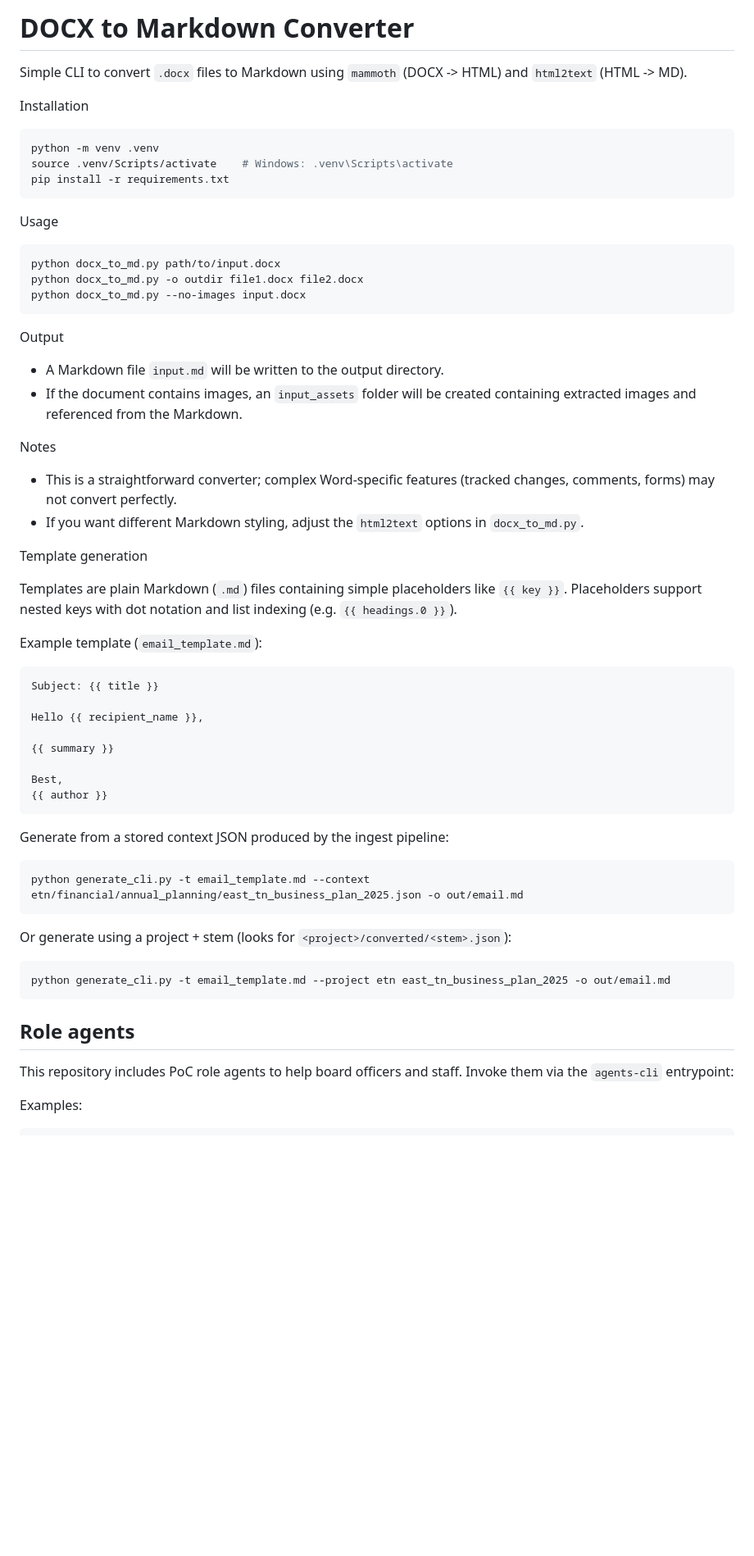
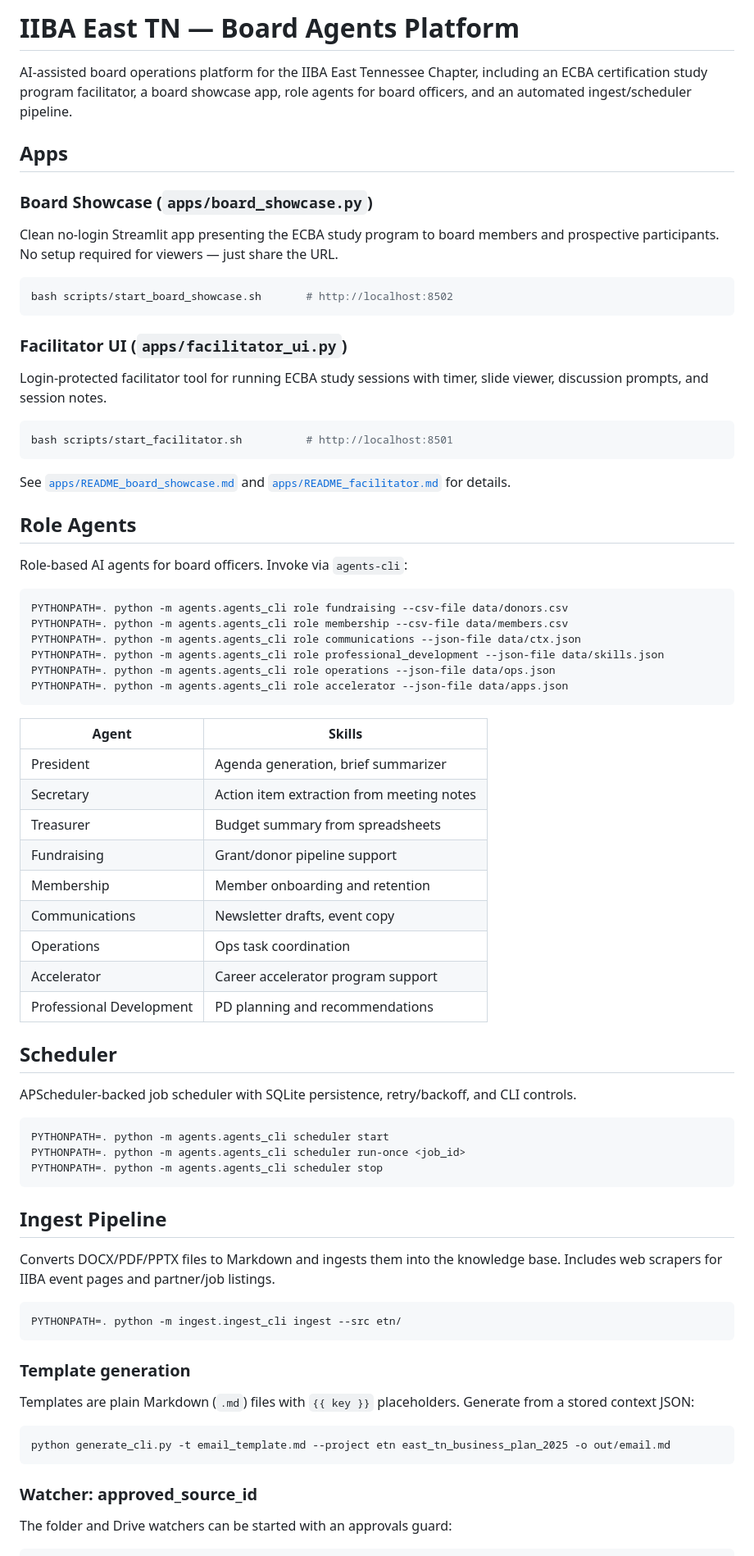
Before and after one commit to jeisenback/supreme-palm-tree, a Markdown page: README.md, the part around one of its changes. Shown at 82% size. Drawn GitHub-style; blank space fills up the shorter version.

Commit message:
docs: sync README to reflect actual project (board agents platform)

````diff
--- a/README.md
+++ b/README.md
@@ -1,69 +1,78 @@
-# DOCX to Markdown Converter
+# IIBA East TN — Board Agents Platform
 
-Simple CLI to convert `.docx` files to Markdown using `mammoth` (DOCX -> HTML) and `html2text` (HTML -> MD).
+AI-assisted board operations platform for the IIBA East Tennessee Chapter, including an ECBA certification study program facilitator, a board showcase app, role agents for board officers, and an automated ingest/scheduler pipeline.
 
-Installation
+## Apps
+
+### Board Showcase (`apps/board_showcase.py`)
+Clean no-login Streamlit app presenting the ECBA study program to board members and prospective participants. No setup required for viewers — just share the URL.
 
 ```bash
-python -m venv .venv
-source .venv/Scripts/activate    # Windows: .venv\Scripts\activate
-pip install -r requirements.txt
+bash scripts/start_board_showcase.sh       # http://localhost:8502
 ```
 
-Usage
+### Facilitator UI (`apps/facilitator_ui.py`)
+Login-protected facilitator tool for running ECBA study sessions with timer, slide viewer, discussion prompts, and session notes.
 
 ```bash
-python docx_to_md.py path/to/input.docx
-python docx_to_md.py -o outdir file1.docx file2.docx
-python docx_to_md.py --no-images input.docx
+bash scripts/start_facilitator.sh          # http://localhost:8501
 ```
 
-Output
+See [`apps/README_board_showcase.md`](apps/README_board_showcase.md) and [`apps/README_facilitator.md`](apps/README_facilitator.md) for details.
 
-- A Markdown file `input.md` will be written to the output directory.
-- If the document contains images, an `input_assets` folder will be created containing extracted images and referenced from the Markdown.
+## Role Agents
 
-Notes
+Role-based AI agents for board officers. Invoke via `agents-cli`:
 
-- This is a straightforward converter; complex Word-specific features (tracked changes, comments, forms) may not convert perfectly.
-- If you want different Markdown styling, adjust the `html2text` options in `docx_to_md.py`.
-
-
-Template generation
-
-Templates are plain Markdown (`.md`) files containing simple placeholders like `{{ key }}`.
-Placeholders support nested keys with dot notation and list indexing (e.g. `{{ headings.0 }}`).
-
-Example template (`email_template.md`):
-
-```
-Subject: {{ title }}
-
-Hello {{ recipient_name }},
-
-{{ summary }}
-
-Best,
-{{ author }}
+```bash
+PYTHONPATH=. python -m agents.agents_cli role fundraising --csv-file data/donors.csv
+PYTHONPATH=. python -m agents.agents_cli role membership --csv-file data/members.csv
+PYTHONPATH=. python -m agents.agents_cli role communications --json-file data/ctx.json
+PYTHONPATH=. python -m agents.agents_cli role professional_development --json-file data/skills.json
+PYTHONPATH=. python -m agents.agents_cli role operations --json-file data/ops.json
+PYTHONPATH=. python -m agents.agents_cli role accelerator --json-file data/apps.json
 ```
 
-Generate from a stored context JSON produced by the ingest pipeline:
+| Agent | Skills |
+|-------|--------|
+| President | Agenda generation, brief summarizer |
+| Secretary | Action item extraction from meeting notes |
+| Treasurer | Budget summary from spreadsheets |
+| Fundraising | Grant/donor pipeline support |
+| Membership | Member onboarding and retention |
+| Communications | Newsletter drafts, event copy |
+| Operations | Ops task coordination |
+| Accelerator | Career accelerator program support |
+| Professional Development | PD planning and recommendations |
+
+## Scheduler
+
+APScheduler-backed job scheduler with SQLite persistence, retry/backoff, and CLI controls.
 
 ```bash
-python generate_cli.py -t email_template.md --context etn/financial/annual_planning/east_tn_business_plan_2025.json -o out/email.md
+PYTHONPATH=. python -m agents.agents_cli scheduler start
+PYTHONPATH=. python -m agents.agents_cli scheduler run-once <job_id>
+PYTHONPATH=. python -m agents.agents_cli scheduler stop
 ```
 
-Or generate using a project + stem (looks for `<project>/converted/<stem>.json`):
+## Ingest Pipeline
+
+Converts DOCX/PDF/PPTX files to Markdown and ingests them into the knowledge base. Includes web scrapers for IIBA event pages and partner/job listings.
+
+```bash
+PYTHONPATH=. python -m ingest.ingest_cli ingest --src etn/
+```
+
+### Template generation
+
+Templates are plain Markdown (`.md`) files with `{{ key }}` placeholders. Generate from a stored context JSON:
 
 ```bash
 python generate_cli.py -t email_template.md --project etn east_tn_business_plan_2025 -o out/email.md
 ```
 
-Role agents
------------
+### Watcher: approved_source_id
 
-This repository includes PoC role agents to help board officers and staff. Invoke them via the `agents-cli` entrypoint:
-
-Examples:
+The folder and Drive watchers can be started with an approvals guard:
 
 ```bash
````
Also changed, not shown: other parts of README.md (+28 -32 lines).
